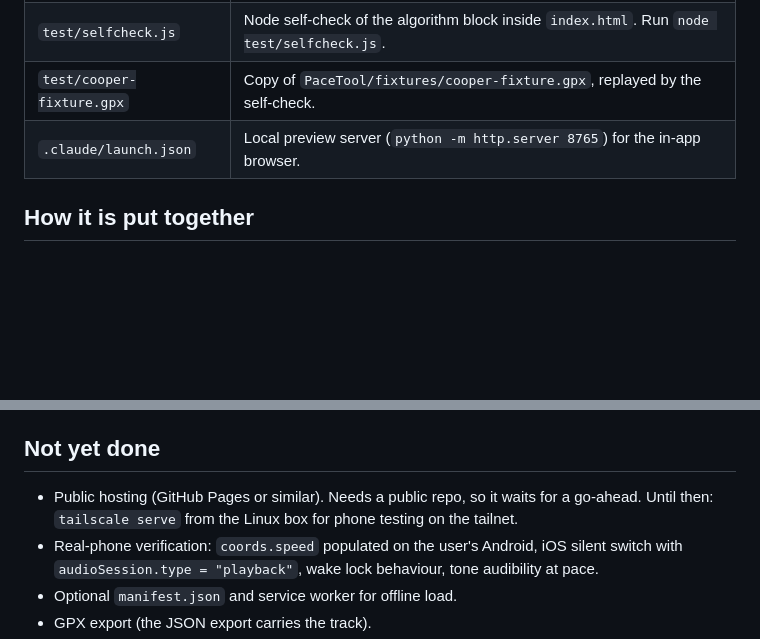
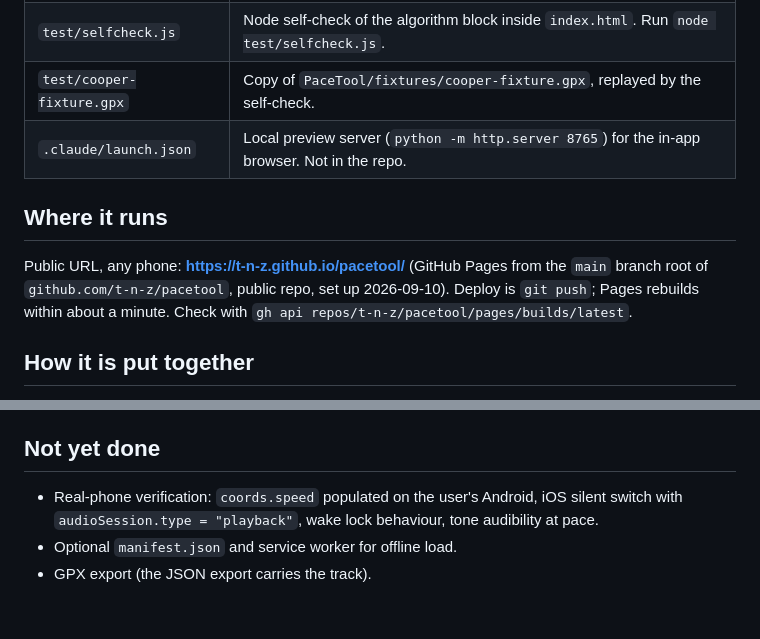
Before and after one commit to t-n-z/pacetool, a Markdown page: README.md, 2 parts joined by grey strips. Drawn GitHub-style; blank space fills up the shorter version.

Commit message:
README: live URL and deploy notes
Co-Authored-By: Claude Fable 5.1 <noreply@anthropic.com>

```diff
--- a/README.md
+++ b/README.md
@@ -9,7 +9,13 @@ live here.
 | `index.html` | The whole product: one page, no dependencies, no backend. Serve over HTTPS. |
 | `test/selfcheck.js` | Node self-check of the algorithm block inside `index.html`. Run `node test/selfcheck.js`. |
 | `test/cooper-fixture.gpx` | Copy of `PaceTool/fixtures/cooper-fixture.gpx`, replayed by the self-check. |
-| `.claude/launch.json` | Local preview server (`python -m http.server 8765`) for the in-app browser. |
+| `.claude/launch.json` | Local preview server (`python -m http.server 8765`) for the in-app browser. Not in the repo. |
+
+## Where it runs
+
+Public URL, any phone: **https://t-n-z.github.io/pacetool/** (GitHub Pages from the `main` branch
+root of `github.com/t-n-z/pacetool`, public repo, set up 2026-09-10). Deploy is `git push`; Pages
+rebuilds within about a minute. Check with `gh api repos/t-n-z/pacetool/pages/builds/latest`.
 
 ## How it is put together
 
@@ -59,8 +65,6 @@ over cached fixes.
 
 ## Not yet done
 
-- Public hosting (GitHub Pages or similar). Needs a public repo, so it waits for a go-ahead. Until
-  then: `tailscale serve` from the Linux box for phone testing on the tailnet.
 - Real-phone verification: `coords.speed` populated on the user's Android, iOS silent switch with
   `audioSession.type = "playback"`, wake lock behaviour, tone audibility at pace.
 - Optional `manifest.json` and service worker for offline load.
```
